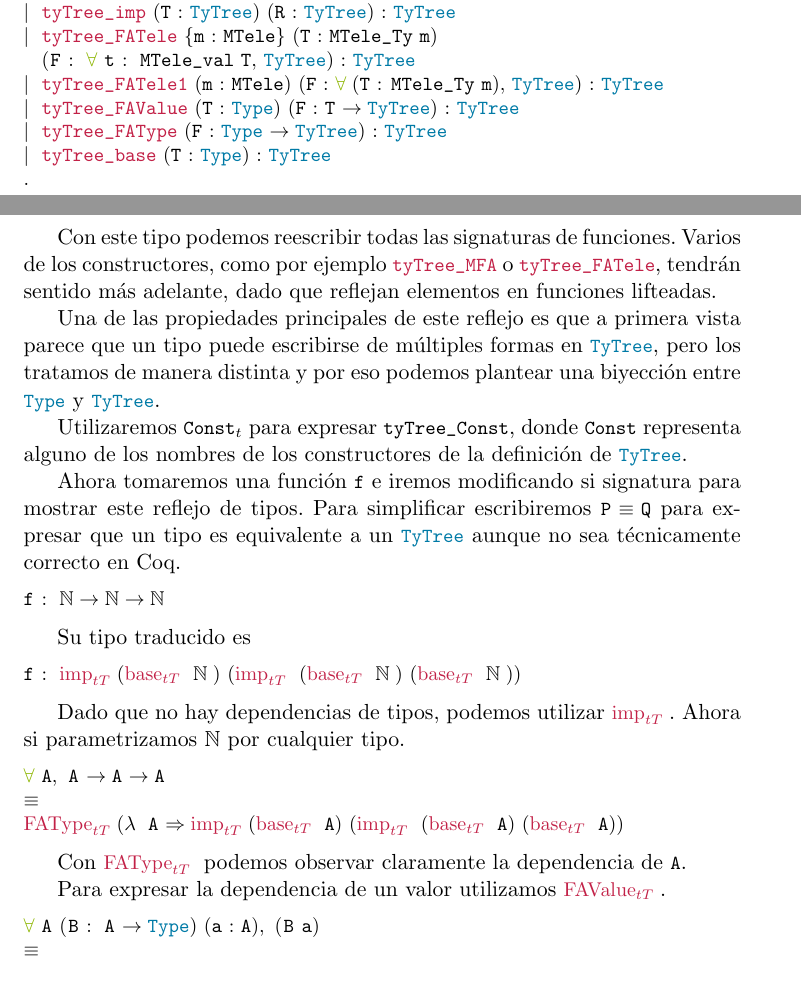
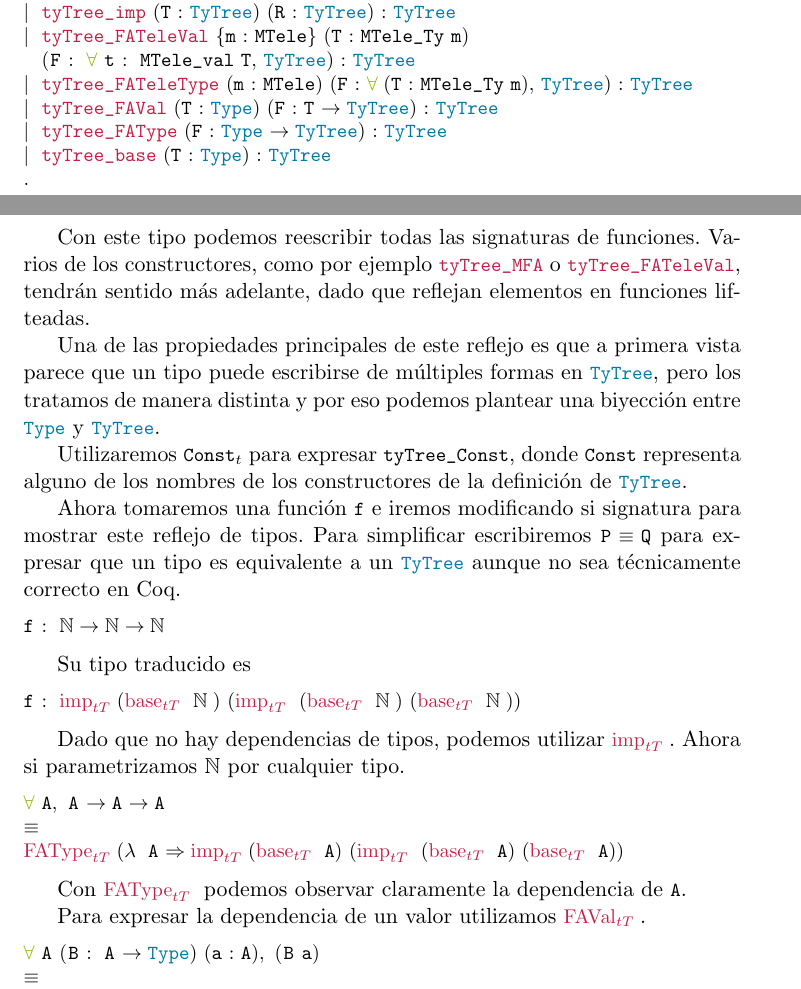
Before and after one commit to ignatirabo/thesis, a LaTeX document (tex/main.tex, which reads tex/cap6_technical.tex, tex/lstlangcoq.sty): two parts of pages 4 and 5 of 6, joined at a grey line, cut so that both start at the same text. Compiled offline with pdfLaTeX.

Commit message:
Cambiar nombres en TyTree para que tenga más sentido

```diff
--- a/tex/cap6_technical.tex
+++ b/tex/cap6_technical.tex
@@ -16,17 +16,17 @@ Inductive TyTree : Type :=
 | tyTree_MFA {m : MTele} (T : MTele_Ty m) : TyTree
 | tyTree_In (s : Sort) {m : MTele} (F : accessor m -> s) : TyTree
 | tyTree_imp (T : TyTree) (R : TyTree) : TyTree
-| tyTree_FATele {m : MTele} (T : MTele_Ty m)
+| tyTree_FATeleVal {m : MTele} (T : MTele_Ty m)
   (F : \forall t : MTele_val T, TyTree) : TyTree
-| tyTree_FATele1 (m : MTele) (F : \forall (T : MTele_Ty m), TyTree) : TyTree
-| tyTree_FAValue (T : Type) (F : T -> TyTree) : TyTree
+| tyTree_FATeleType (m : MTele) (F : \forall (T : MTele_Ty m), TyTree) : TyTree
+| tyTree_FAVal (T : Type) (F : T -> TyTree) : TyTree
 | tyTree_FAType (F : Type -> TyTree) : TyTree
 | tyTree_base (T : Type) : TyTree
 .
 \end{lstlisting}
 
 Con este tipo podemos reescribir todas las signaturas de funciones. Varios de los constructores, como por ejemplo
-\lstinline{tyTree_MFA} o \lstinline{tyTree_FATele}, tendrán sentido más adelante, dado que reflejan elementos en
+\lstinline{tyTree_MFA} o \lstinline{tyTree_FATeleVal}, tendrán sentido más adelante, dado que reflejan elementos en
 funciones lifteadas.
 
 Una de las propiedades principales de este reflejo es que a primera vista parece que un tipo puede escribirse de múltiples formas en \lstinline{TyTree}, pero los tratamos de manera distinta y por eso podemos plantear una biyección
@@ -59,12 +59,12 @@ $\equiv$
 
 Con \lstinline{\tyTree_FAType} podemos observar claramente la dependencia de \lstinline{A}.
 
-Para expresar la dependencia de un valor utilizamos \lstinline{\tyTree_FAValue}.
+Para expresar la dependencia de un valor utilizamos \lstinline{\tyTree_FAVal}.
 
 \begin{lstlisting}
 \forall A (B : A -> Type) (a : A), (B a)
 $\equiv$
-\tyTree_FAType (fun A => \tyTree_FAType (fun B : A -> Type => \tyTree_FAValue A (fun a => \tyTree_base (B a))))
+\tyTree_FAType (fun A => \tyTree_FAType (fun B : A -> Type => \tyTree_FAVal A (fun a => \tyTree_base (B a))))
 \end{lstlisting}
 
 El centro de nuestro trabajo son las funciones monádicas, esto significa utilizar \lstinline{\tyTree_M}.
--- a/tex/lstlangcoq.sty
+++ b/tex/lstlangcoq.sty
@@ -46,8 +46,8 @@ morekeywords=[5]{by, done, exact, reflexivity, tauto, romega, omega,
 morekeywords=[6]{do, last, first, try, idtac, repeat},
 %
 % TyTree
-morekeywords=[7]{tyTree_base, tyTree_M, tyTree_imp, tyTree_MFA, tyTree_In, tyTree_val, tyTree_FATele,  tyTree_FATele1,
-  tyTree_FAValue, tyTree_FAType},
+morekeywords=[7]{tyTree_base, tyTree_M, tyTree_imp, tyTree_MFA, tyTree_In, tyTree_val, tyTree_FATeleVal,  tyTree_FATeleType,
+  tyTree_FAVal, tyTree_FAType},
 %
 % Comments delimiters, we do turn this off for the manual
 morecomment=[s]{(*}{*)},
@@ -120,7 +120,11 @@ literate=
     {\\tyTree_base}{{\color{brightmaroon}{$\text{base}_{tT}\;$}}}1
     {\\tyTree_M}{{\color{brightmaroon}{$\text{M}_{tT}\;$}}}1
     {\\tyTree_FAType}{{\color{brightmaroon}{$\text{FAType}_{tT}\;$}}}1
-    {\\tyTree_FAValue}{{\color{brightmaroon}{$\text{FAValue}_{tT}\;$}}}1
+    {\\tyTree_FAVal}{{\color{brightmaroon}{$\text{FAVal}_{tT}\;$}}}1
+    {\\tyTree_FATeleType}{{\color{brightmaroon}{$\text{FATeleType}_{tT}\;$}}}1
+    {\\tyTree_FATeleVal}{{\color{brightmaroon}{$\text{FATeleVal}_{tT}\;$}}}1
+    {\\tyTree_MFA}{{\color{brightmaroon}{$\text{MFA}_{tT}\;$}}}1
+    {\\tyTree_val}{{\color{brightmaroon}{$\text{val}_{tT}\;$}}}1
     {\#}{{$^\star$}}1
     {\\o}{{$\circ\;$}}1
     {\@}{{$\cdot$}}1
```
Also changed, not shown: tex/trash_from_technical.tex (+2 -2 lines), tex/main.pdf, tex/cap6_technical.tex (2 more changed lines).
